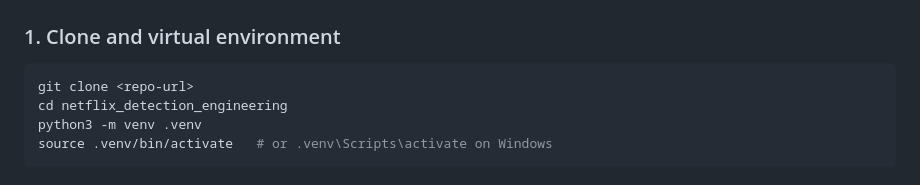
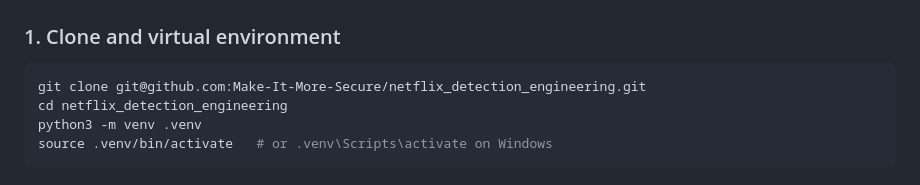
Before and after one commit to Make-It-More-Secure/netflix_detection_engineering, a Markdown page: README.md, the part around the change. Drawn GitHub-style.

Commit message:
Update clone command with repository URL

````diff
--- a/README.md
+++ b/README.md
@@ -67,7 +67,7 @@ cloudtrail_logs)                                              ↓
 ### 1. Clone and virtual environment
 
 ```bash
-git clone <repo-url>
+git clone git@github.com:Make-It-More-Secure/netflix_detection_engineering.git
 cd netflix_detection_engineering
 python3 -m venv .venv
 source .venv/bin/activate   # or .venv\Scripts\activate on Windows
````
